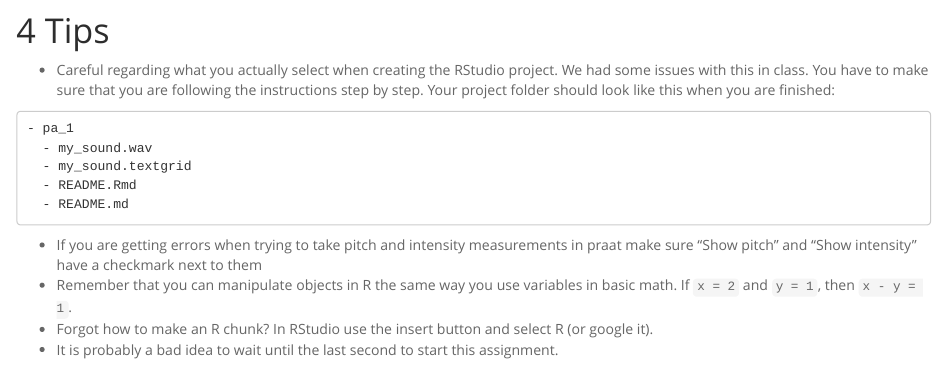
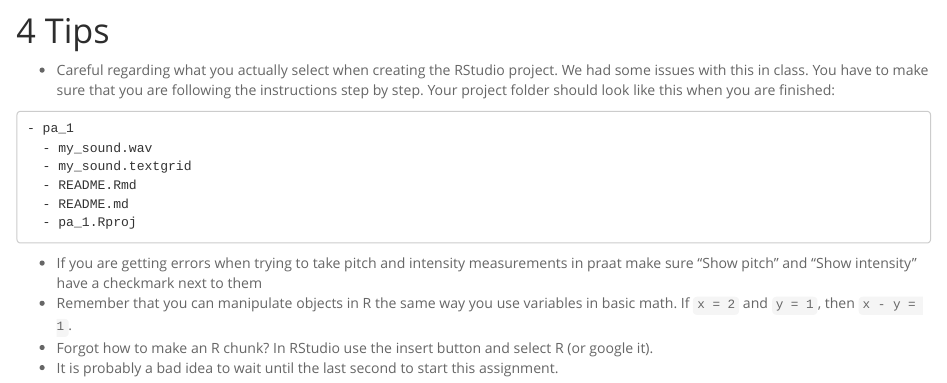
Before and after one commit to spanphon/pa1, an R Markdown document (index.Rmd): the page in a window 1100 px wide, from 2850 px down. The pictures show the output file index.html that the author committed with the source, opened offline.

Commit message:
add rproj to tips
Forgot to add one of the tfiles to tips, which could be confusing

````diff
--- a/index.Rmd
+++ b/index.Rmd
@@ -165,6 +165,7 @@ Your project folder should look like this when you are finished:
   - my_sound.textgrid
   - README.Rmd
   - README.md
+  - pa_1.Rproj
 ```
 
 - If you are getting errors when trying to take pitch and intensity
````
Also changed, not shown: index.html.
